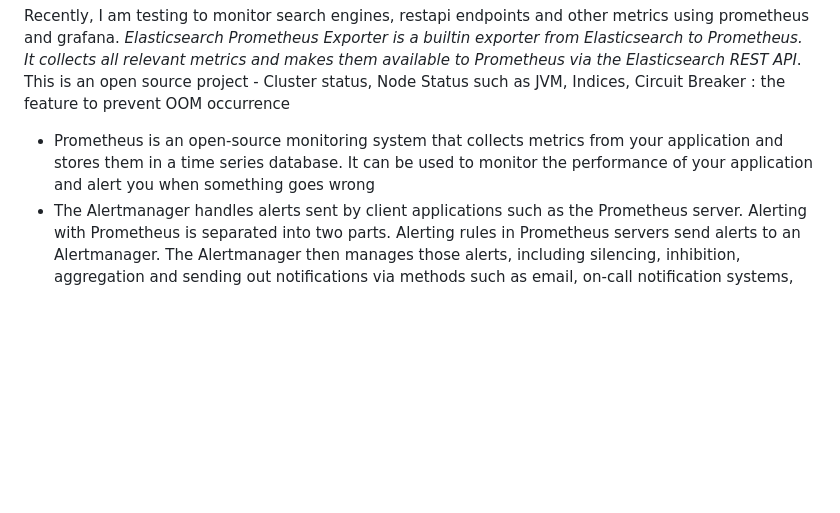
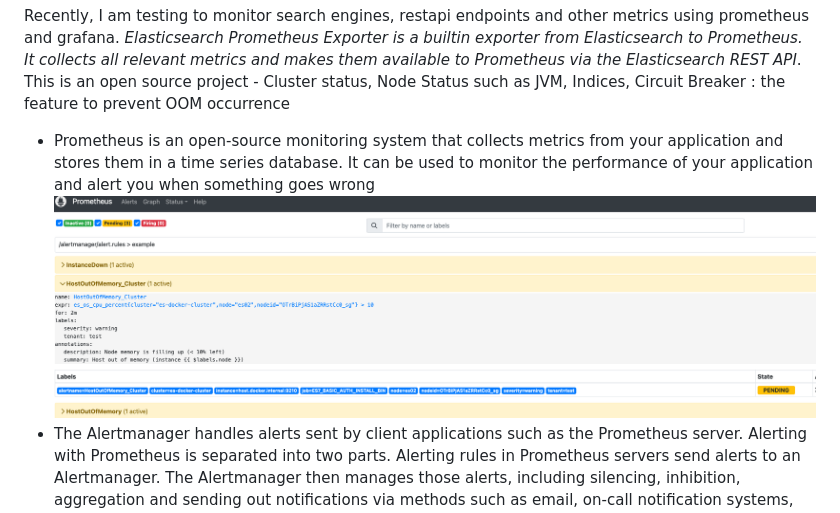
Before and after one commit to euiyounghwang/euiyounghwang.github.io, a Markdown page: README.md, the part around the change. Rendered like a GitHub page; pictures changed too: screenshot/Prometheus-Alert-Lists.png (added); blank space fills up the shorter version.

````diff
--- a/README.md
+++ b/README.md
@@ -99,6 +99,7 @@ components:
 
 Recently, I am testing to monitor search engines, restapi endpoints and other metrics using prometheus and grafana. <i>Elasticsearch Prometheus Exporter is a builtin exporter from Elasticsearch to Prometheus. It collects all relevant metrics and makes them available to Prometheus via the Elasticsearch REST API</i>. This is an open source project - Cluster status, Node Status such as JVM, Indices, Circuit Breaker : the feature to prevent OOM occurrence
 - Prometheus is an open-source monitoring system that collects metrics from your application and stores them in a time series database. It can be used to monitor the performance of your application and alert you when something goes wrong
+![Alt text](screenshot/Prometheus-Alert-Lists.png)
 - The Alertmanager handles alerts sent by client applications such as the Prometheus server. Alerting with Prometheus is separated into two parts. Alerting rules in Prometheus servers send alerts to an Alertmanager. The Alertmanager then manages those alerts, including silencing, inhibition, aggregation and sending out notifications via methods such as email, on-call notification systems, and chat platforms.
 ```
 # Alertmanager Configuration
````
